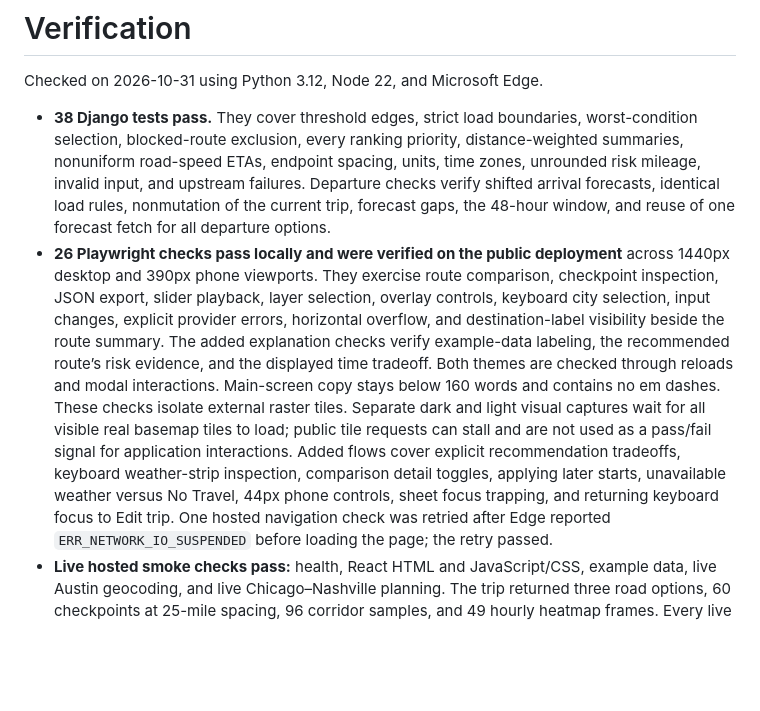
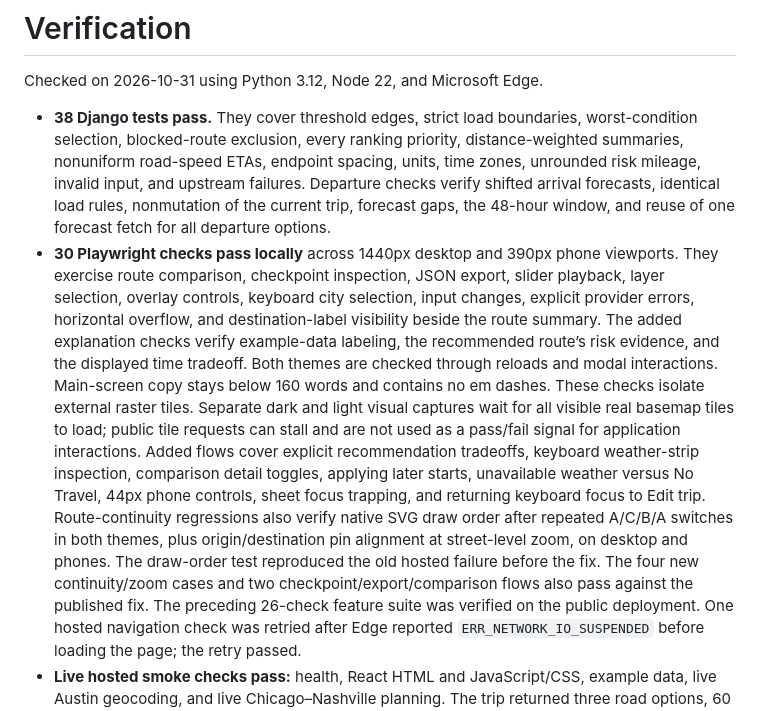
Before and after one commit to ArhumKhan10/spotter-route-intelligence, a Markdown page: docs/VERIFICATION.md, the part around the change. Rendered like a GitHub page; blank space fills up the shorter version.

```diff
--- a/docs/VERIFICATION.md
+++ b/docs/VERIFICATION.md
@@ -9,7 +9,7 @@ Checked on 2026-10-31 using Python 3.12, Node 22, and Microsoft Edge.
   Departure checks verify shifted arrival forecasts, identical load rules,
   nonmutation of the current trip, forecast gaps, the 48-hour window, and reuse
   of one forecast fetch for all departure options.
-- **26 Playwright checks pass locally and were verified on the public deployment** across
+- **30 Playwright checks pass locally** across
   1440px desktop and 390px phone viewports. They exercise route comparison,
   checkpoint inspection, JSON export, slider playback, layer selection,
   overlay controls, keyboard city selection, input changes, explicit provider
@@ -25,6 +25,13 @@ Checked on 2026-10-31 using Python 3.12, Node 22, and Microsoft Edge.
   inspection, comparison detail toggles, applying later starts, unavailable
   weather versus No Travel, 44px phone controls, sheet focus trapping, and
   returning keyboard focus to Edit trip.
+  Route-continuity regressions also verify native SVG draw order after repeated
+  A/C/B/A switches in both themes, plus origin/destination pin alignment at
+  street-level zoom, on desktop and phones. The draw-order test reproduced the
+  old hosted failure before the fix.
+  The four new continuity/zoom cases and two checkpoint/export/comparison flows
+  also pass against the published fix.
+  The preceding 26-check feature suite was verified on the public deployment.
   One hosted navigation check was retried after Edge reported
   `ERR_NETWORK_IO_SUSPENDED` before loading the page; the retry passed.
 - **Live hosted smoke checks pass:** health, React HTML and JavaScript/CSS,
```
Also changed, not shown: docs/DESIGN_REVIEW.md (+14 -0 lines), docs/journey-weather.png, 2 other files.
